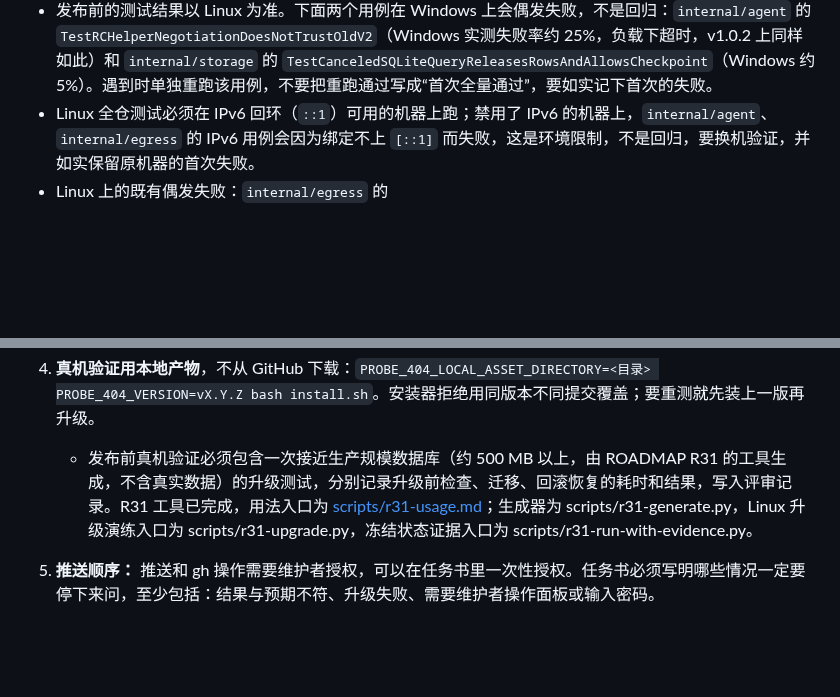
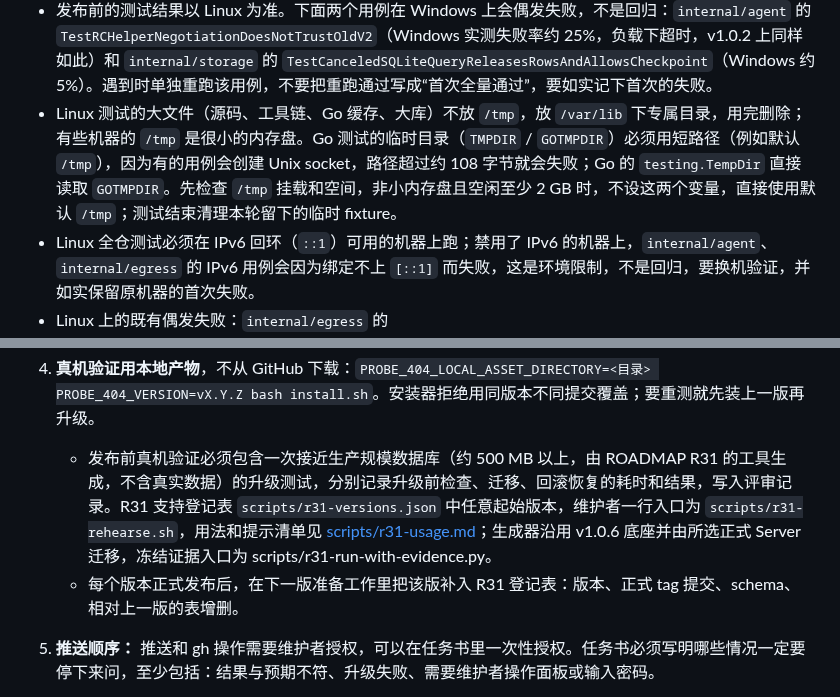
Before and after one commit to 404-git-404/404-probe, a Markdown page: CLAUDE.md, 2 parts joined by grey strips. Drawn GitHub-style; blank space fills up the shorter version.

```diff
--- a/CLAUDE.md
+++ b/CLAUDE.md
@@ -16,6 +16,7 @@ go test ./... -count=1
 - **已知清单处理**：下面已列出的 Windows 偶发、Linux egress 偶发和旧 Node 套件基线失败，首次结果（包括失败）照实报告，不阻塞；复测单独记录，不能覆盖首次结果。清单以外的失败一律算问题，要么在授权范围内修复，要么停下来问，不自行归入基线。
 - Windows worktree 的构建信息已知限制：`internal/buildinfo` 的 `TestInspectLinkedLinuxReleaseNeverExecutesAndBindsVersion`（`amd64`、`arm64` 子用例）和 `internal/updater` 的 `TestInspectCandidateBuildReadsGoExecutable` 会因构建信息不全 / vcs 信息缺失而失败；这些用例必须在主仓库或干净克隆里验证，不能仅凭 worktree 结果验收。R37 已用相同干净提交对照：worktree 失败，主仓库两包通过；仍需跑全仓并报告该环境失败及独立对照结果。
 - 发布前的测试结果以 Linux 为准。下面两个用例在 Windows 上会偶发失败，不是回归：`internal/agent` 的 `TestRCHelperNegotiationDoesNotTrustOldV2`（Windows 实测失败率约 25%，负载下超时，v1.0.2 上同样如此）和 `internal/storage` 的 `TestCanceledSQLiteQueryReleasesRowsAndAllowsCheckpoint`（Windows 约 5%）。遇到时单独重跑该用例，不要把重跑通过写成“首次全量通过”，要如实记下首次的失败。
+- Linux 测试的大文件（源码、工具链、Go 缓存、大库）不放 `/tmp`，放 `/var/lib` 下专属目录，用完删除；有些机器的 `/tmp` 是很小的内存盘。Go 测试的临时目录（`TMPDIR` / `GOTMPDIR`）必须用短路径（例如默认 `/tmp`），因为有的用例会创建 Unix socket，路径超过约 108 字节就会失败；Go 的 `testing.TempDir` 直接读取 `GOTMPDIR`。先检查 `/tmp` 挂载和空间，非小内存盘且空闲至少 2 GB 时，不设这两个变量，直接使用默认 `/tmp`；测试结束清理本轮留下的临时 fixture。
 - Linux 全仓测试必须在 IPv6 回环（`::1`）可用的机器上跑；禁用了 IPv6 的机器上，`internal/agent`、`internal/egress` 的 IPv6 用例会因为绑定不上 `[::1]` 而失败，这是环境限制，不是回归，要换机验证，并如实保留原机器的首次失败。
 - Linux 上的既有偶发失败：`internal/egress` 的 `TestM10HTTPSFailureClassification/body_timeout_after_headers` 可能把预期的 `timeout` 判为 `invalid_response`。v1.0.7 发布前首次全量曾失败；同机定向 50 轮对照中 v1.0.6 失败 1 次、v1.0.7 为 0 次，随后 v1.0.7 包级和全量复测通过。维护者据此按既有偶发处理，不视为本次回归；50 轮不能证明两版失败率完全相同。遇到时如实保留首次失败及复测结果，不把复测通过写成首次通过。
 - `scripts/test-p1-agent-state.cjs`、`scripts/test-p2c-google-ui.cjs`、`scripts/test-n3-network-quality.cjs`（19 过 4 败，v1.0.3 上相同）是旧测试套件的基线失败（测试沙箱没有加载 `latency-mini.js` 等），v1.0.2 上相同，不是回归。`scripts/test-p4b2-traffic-chart.cjs`（8 过 7 败）和 `scripts/test-p5a2-device-details.cjs`（3 败）同样是基线失败，v1.0.3 上相同。
@@ -49,7 +50,8 @@ go test ./... -count=1
 
    **不要设置 `GOTOOLCHAIN=local`。** `.tools/go` 自带的是 go1.26.5，只用来引导；保持 `GOTOOLCHAIN` 默认（auto），go 会自动切到 `go.mod` 里 `toolchain` 行指定的版本（目前 go1.26.8，已缓存在本机的模块缓存里，`GOPROXY=off` 也能用）。换了电脑、模块缓存里没有这个工具链时，第一次构建需要联网让 go 下载它，之后才能用 `GOPROXY=off`。构建脚本会强制检查：构建前 `go version` 必须等于 `go.mod` 的 toolchain 版本，每个 ELF 构建后 `go version -m` 的第一行必须是同一个版本、`vcs.revision` 必须等于发布提交、`vcs.modified` 必须是 `false`，任何一项不符就报错并清掉这次的输出。
 4. **真机验证用本地产物**，不从 GitHub 下载：`PROBE_404_LOCAL_ASSET_DIRECTORY=<目录> PROBE_404_VERSION=vX.Y.Z bash install.sh`。安装器拒绝用同版本不同提交覆盖；要重测就先装上一版再升级。
-   - 发布前真机验证必须包含一次接近生产规模数据库（约 500 MB 以上，由 ROADMAP R31 的工具生成，不含真实数据）的升级测试，分别记录升级前检查、迁移、回滚恢复的耗时和结果，写入评审记录。R31 工具已完成，用法入口为 [scripts/r31-usage.md](scripts/r31-usage.md)；生成器为 scripts/r31-generate.py，Linux 升级演练入口为 scripts/r31-upgrade.py，冻结状态证据入口为 scripts/r31-run-with-evidence.py。
+   - 发布前真机验证必须包含一次接近生产规模数据库（约 500 MB 以上，由 ROADMAP R31 的工具生成，不含真实数据）的升级测试，分别记录升级前检查、迁移、回滚恢复的耗时和结果，写入评审记录。R31 支持登记表 `scripts/r31-versions.json` 中任意起始版本，维护者一行入口为 `scripts/r31-rehearse.sh`，用法和提示清单见 [scripts/r31-usage.md](scripts/r31-usage.md)；生成器沿用 v1.0.6 底座并由所选正式 Server 迁移，冻结证据入口为 scripts/r31-run-with-evidence.py。
+   - 每个版本正式发布后，在下一版准备工作里把该版补入 R31 登记表：版本、正式 tag 提交、schema、相对上一版的表增删。
 5. **推送顺序：** 推送和 gh 操作需要维护者授权，可以在任务书里一次性授权。任务书必须写明哪些情况一定要停下来问，至少包括：结果与预期不符、升级失败、需要维护者操作面板或输入密码。
    1. 把发布分支 `release/vX.Y.Z` 推到远端。每个版本使用独立的发布分支，从 `dev/vX.Y.Z` 上已验收的提交拉出（`dev` 本身从 `main` 拉出，包含该版本的全部开发提交；`main` 只包含已正式发布的版本，所以不能直接从 `main` 拉，否则会漏掉开发提交）；tag 打在该分支的发布提交上。旧分支 `codex/v1.0.1-m01` 不再使用，暂时保留，因为 v1.0.1–v1.0.3 的 tag 在它上面。
    2. 对发布提交打**带注释**的 tag `vX.Y.Z`，只推这个 tag。
```
Also changed, not shown: scripts/r31-usage.md (+79 -50 lines).
